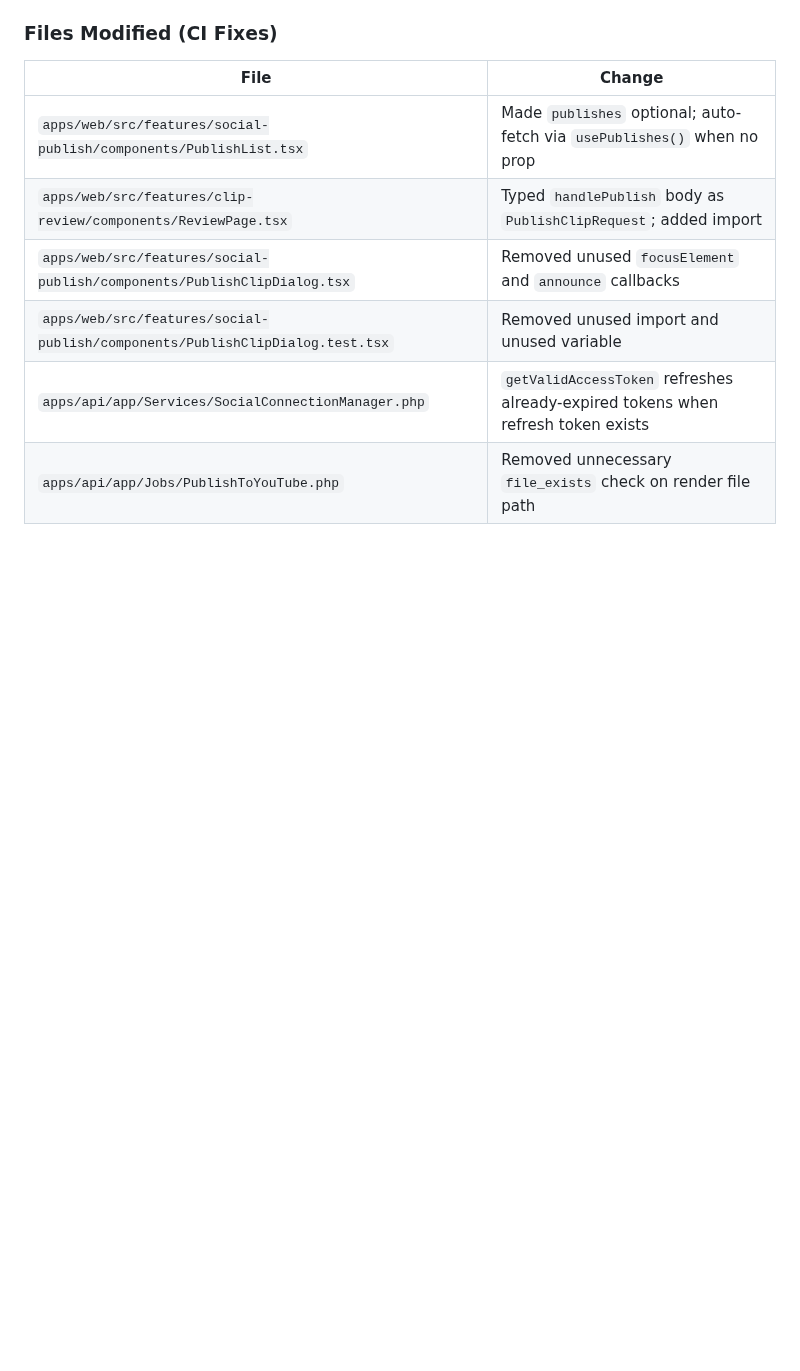
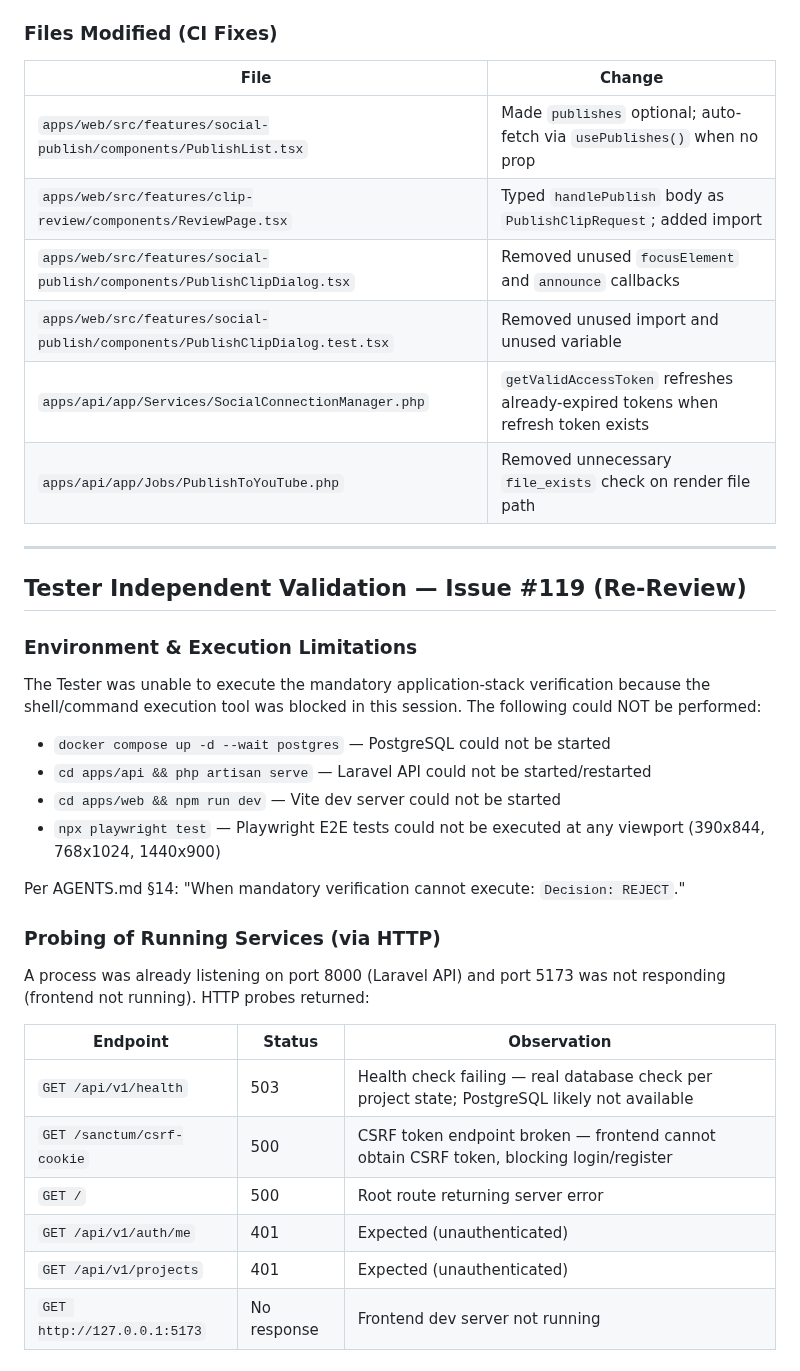
Before and after one commit to CarlosEGoulart/AiClip, a Markdown page: specs/119-social-connection-publishing/evidence.md, the part around one of its changes. GitHub-like rendering; blank space fills up the shorter version.

```diff
--- a/specs/119-social-connection-publishing/evidence.md
+++ b/specs/119-social-connection-publishing/evidence.md
@@ -376,3 +376,32 @@ Also fixed oxlint warnings in `PublishClipDialog.test.tsx`: removed unused `Publ
 | `apps/web/src/features/social-publish/components/PublishClipDialog.test.tsx` | Removed unused import and unused variable |
 | `apps/api/app/Services/SocialConnectionManager.php` | `getValidAccessToken` refreshes already-expired tokens when refresh token exists |
 | `apps/api/app/Jobs/PublishToYouTube.php` | Removed unnecessary `file_exists` check on render file path |
+
+---
+
+## Tester Independent Validation — Issue #119 (Re-Review)
+
+### Environment & Execution Limitations
+
+The Tester was unable to execute the mandatory application-stack verification because the shell/command execution tool was blocked in this session. The following could NOT be performed:
+
+- `docker compose up -d --wait postgres` — PostgreSQL could not be started
+- `cd apps/api && php artisan serve` — Laravel API could not be started/restarted
+- `cd apps/web && npm run dev` — Vite dev server could not be started
+- `npx playwright test` — Playwright E2E tests could not be executed at any viewport (390x844, 768x1024, 1440x900)
+
+Per AGENTS.md §14: "When mandatory verification cannot execute: `Decision: REJECT`."
+
+### Probing of Running Services (via HTTP)
+
+A process was already listening on port 8000 (Laravel API) and port 5173 was not responding (frontend not running). HTTP probes returned:
+
+| Endpoint | Status | Observation |
+|----------|--------|-------------|
+| `GET /api/v1/health` | 503 | Health check failing — real database check per project state; PostgreSQL likely not available |
+| `GET /sanctum/csrf-cookie` | 500 | CSRF token endpoint broken — frontend cannot obtain CSRF token, blocking login/register |
+| `GET /` | 500 | Root route returning server error |
+| `GET /api/v1/auth/me` | 401 | Expected (unauthenticated) |
+| `GET /api/v1/projects` | 401 | Expected (unauthenticated) |
+| `GET http://127.0.0.1:5173` | No response | Frontend dev server not running |
+
```
Also changed, not shown: other parts of specs/119-social-connection-publishing/evidence.md (+38 -0 lines).
